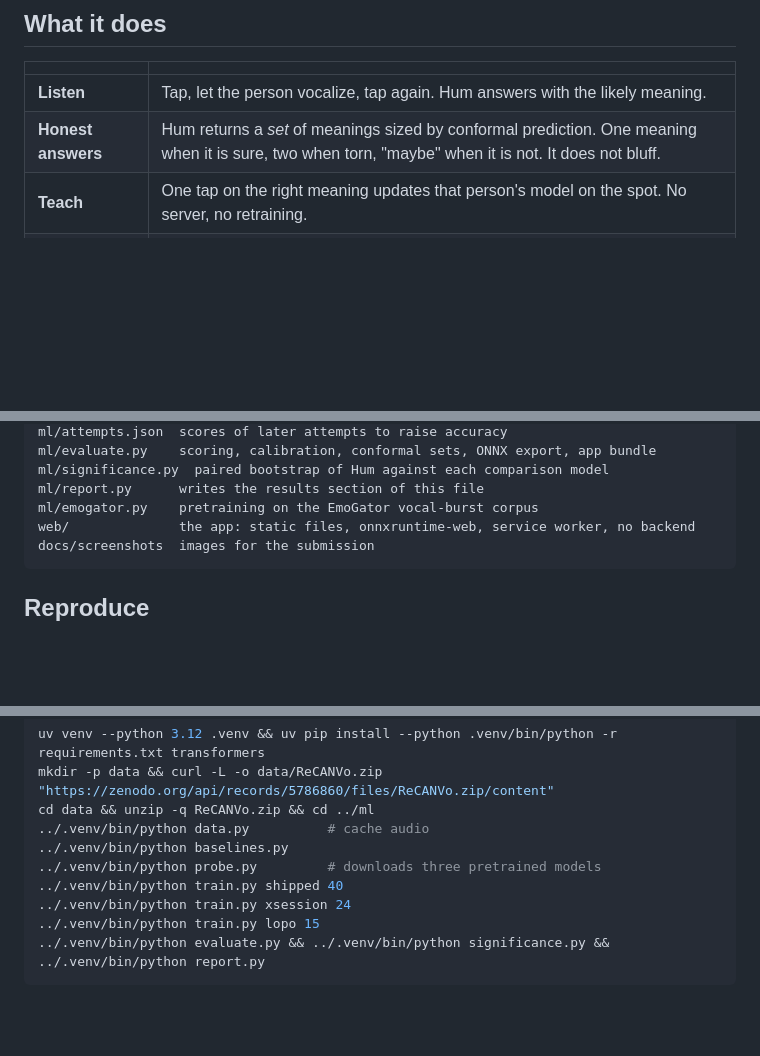
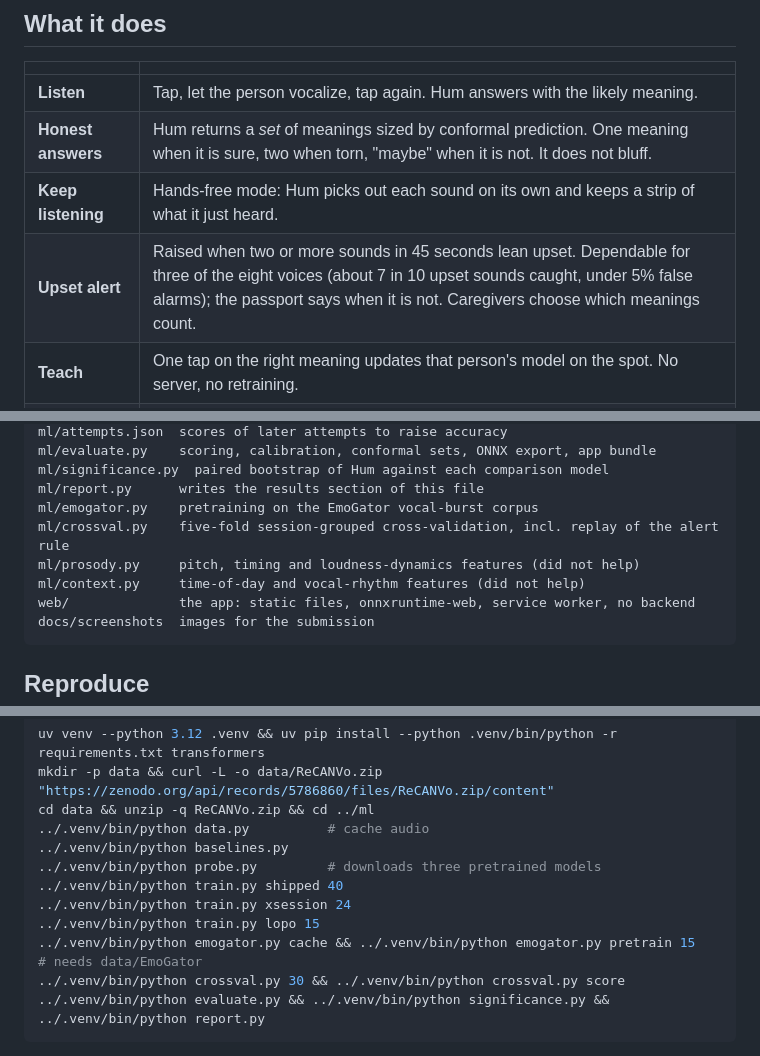
Before and after one commit to MaanavKrishna/hum-interpreter, a Markdown page: README.md, 3 parts joined by grey strips. GitHub-like rendering; blank space fills up the shorter version.

````diff
--- a/README.md
+++ b/README.md
@@ -22,6 +22,8 @@ Built for the ML Empowerment Build Challenge 3.0.
 |---|---|
 | **Listen** | Tap, let the person vocalize, tap again. Hum answers with the likely meaning. |
 | **Honest answers** | Hum returns a *set* of meanings sized by conformal prediction. One meaning when it is sure, two when torn, "maybe" when it is not. It does not bluff. |
+| **Keep listening** | Hands-free mode: Hum picks out each sound on its own and keeps a strip of what it just heard. |
+| **Upset alert** | Raised when two or more sounds in 45 seconds lean upset. Dependable for three of the eight voices (about 7 in 10 upset sounds caught, under 5% false alarms); the passport says when it is not. Caregivers choose which meanings count. |
 | **Teach** | One tap on the right meaning updates that person's model on the spot. No server, no retraining. |
 | **Start a new voice** | Teach Hum any voice from zero, including your own. Three examples per meaning are enough to try it; accuracy keeps improving with more. |
 | **Voice map** | Every sound of one person, laid out by similarity and coloured by meaning. |
@@ -173,6 +206,9 @@ ml/evaluate.py    scoring, calibration, conformal sets, ONNX export, app bundle
 ml/significance.py  paired bootstrap of Hum against each comparison model
 ml/report.py      writes the results section of this file
 ml/emogator.py    pretraining on the EmoGator vocal-burst corpus
+ml/crossval.py    five-fold session-grouped cross-validation, incl. replay of the alert rule
+ml/prosody.py     pitch, timing and loudness-dynamics features (did not help)
+ml/context.py     time-of-day and vocal-rhythm features (did not help)
 web/              the app: static files, onnxruntime-web, service worker, no backend
 docs/screenshots  images for the submission
 ```
@@ -189,6 +225,8 @@ cd data && unzip -q ReCANVo.zip && cd ../ml
 ../.venv/bin/python train.py shipped 40
 ../.venv/bin/python train.py xsession 24
 ../.venv/bin/python train.py lopo 15
+../.venv/bin/python emogator.py cache && ../.venv/bin/python emogator.py pretrain 15   # needs data/EmoGator
+../.venv/bin/python crossval.py 30 && ../.venv/bin/python crossval.py score
 ../.venv/bin/python evaluate.py && ../.venv/bin/python significance.py && ../.venv/bin/python report.py
 ```
 
````
Also changed, not shown: other parts of README.md (+31 -0 lines), SUBMISSION.md (+13 -3 lines), docs/screenshots/6-keep-listening-alert.png (added), 13 other files.
